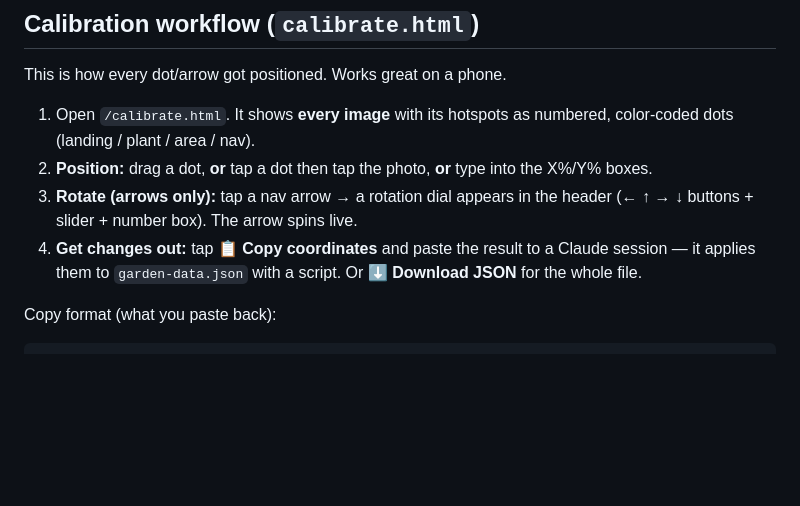
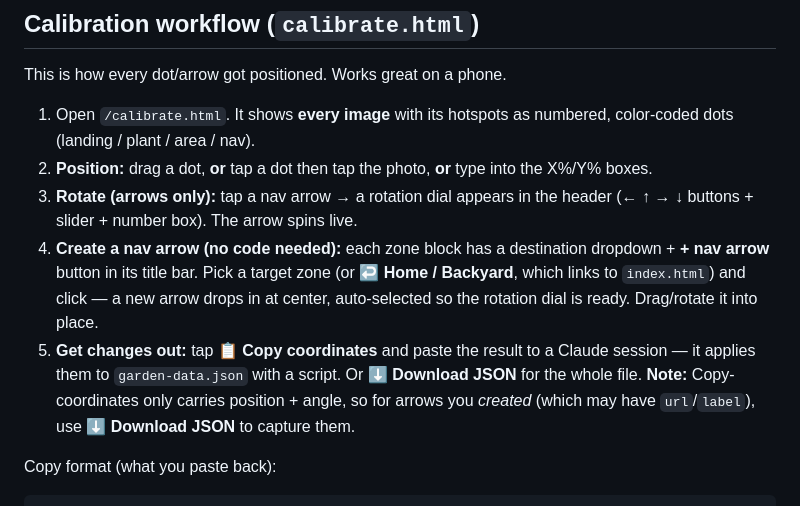
Before and after one commit to glenmichaelblair/garden, a Markdown page: HANDOFF.md, the part around one of its changes. Rendered like a GitHub page; blank space fills up the shorter version.

````diff
--- a/HANDOFF.md
+++ b/HANDOFF.md
@@ -104,7 +108,8 @@ This is how every dot/arrow got positioned. Works great on a phone.
 1. Open `/calibrate.html`. It shows **every image** with its hotspots as numbered, color-coded dots (landing / plant / area / nav).
 2. **Position:** drag a dot, **or** tap a dot then tap the photo, **or** type into the X%/Y% boxes.
 3. **Rotate (arrows only):** tap a nav arrow → a rotation dial appears in the header (← ↑ → ↓ buttons + slider + number box). The arrow spins live.
-4. **Get changes out:** tap **📋 Copy coordinates** and paste the result to a Claude session — it applies them to `garden-data.json` with a script. Or **⬇ Download JSON** for the whole file.
+4. **Create a nav arrow (no code needed):** each zone block has a destination dropdown + **+ nav arrow** button in its title bar. Pick a target zone (or **↩ Home / Backyard**, which links to `index.html`) and click — a new arrow drops in at center, auto-selected so the rotation dial is ready. Drag/rotate it into place.
+5. **Get changes out:** tap **📋 Copy coordinates** and paste the result to a Claude session — it applies them to `garden-data.json` with a script. Or **⬇ Download JSON** for the whole file. **Note:** Copy-coordinates only carries position + angle, so for arrows you *created* (which may have `url`/`label`), use **⬇ Download JSON** to capture them.
 
 Copy format (what you paste back):
 ```
````
Also changed, not shown: other parts of HANDOFF.md (+14 -3 lines).
